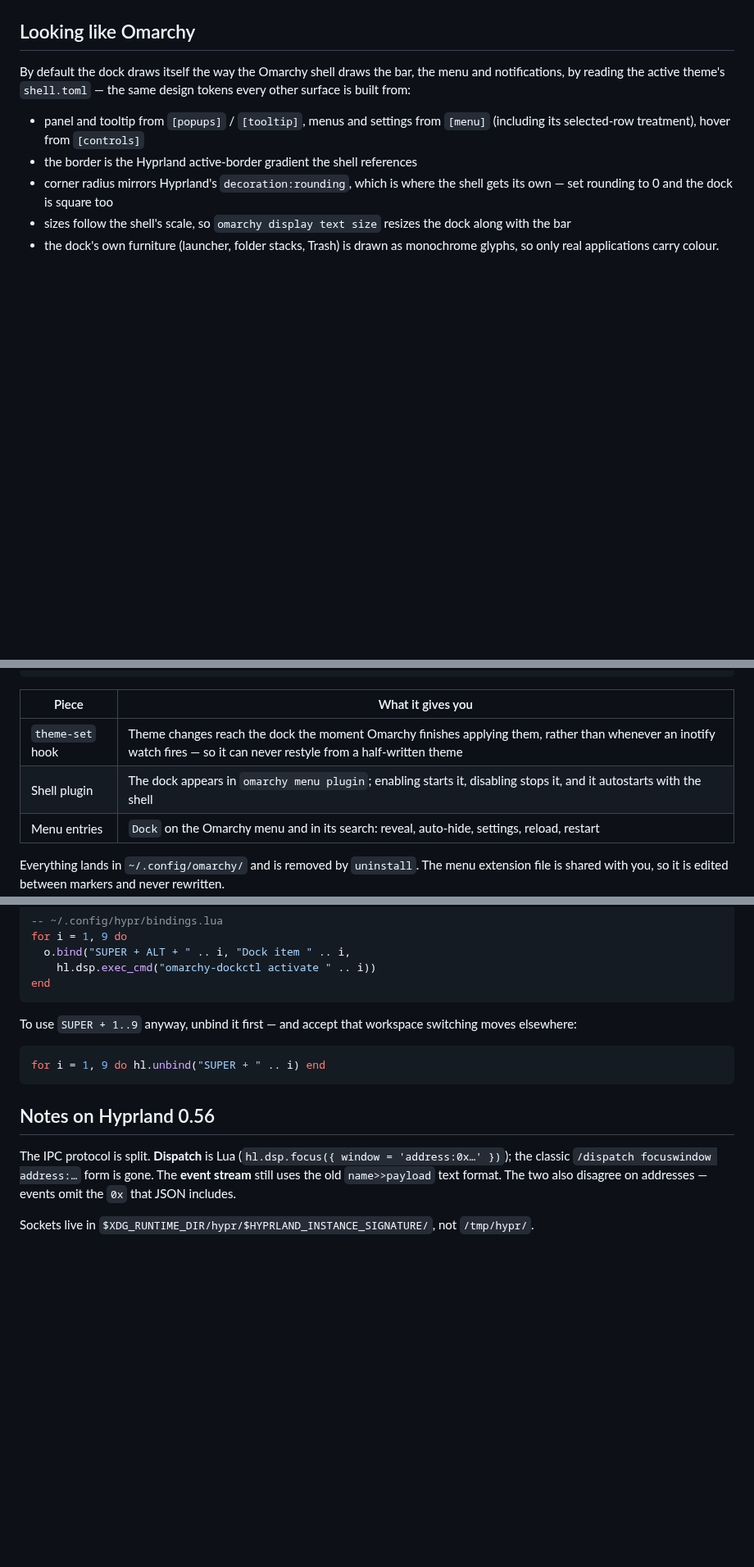
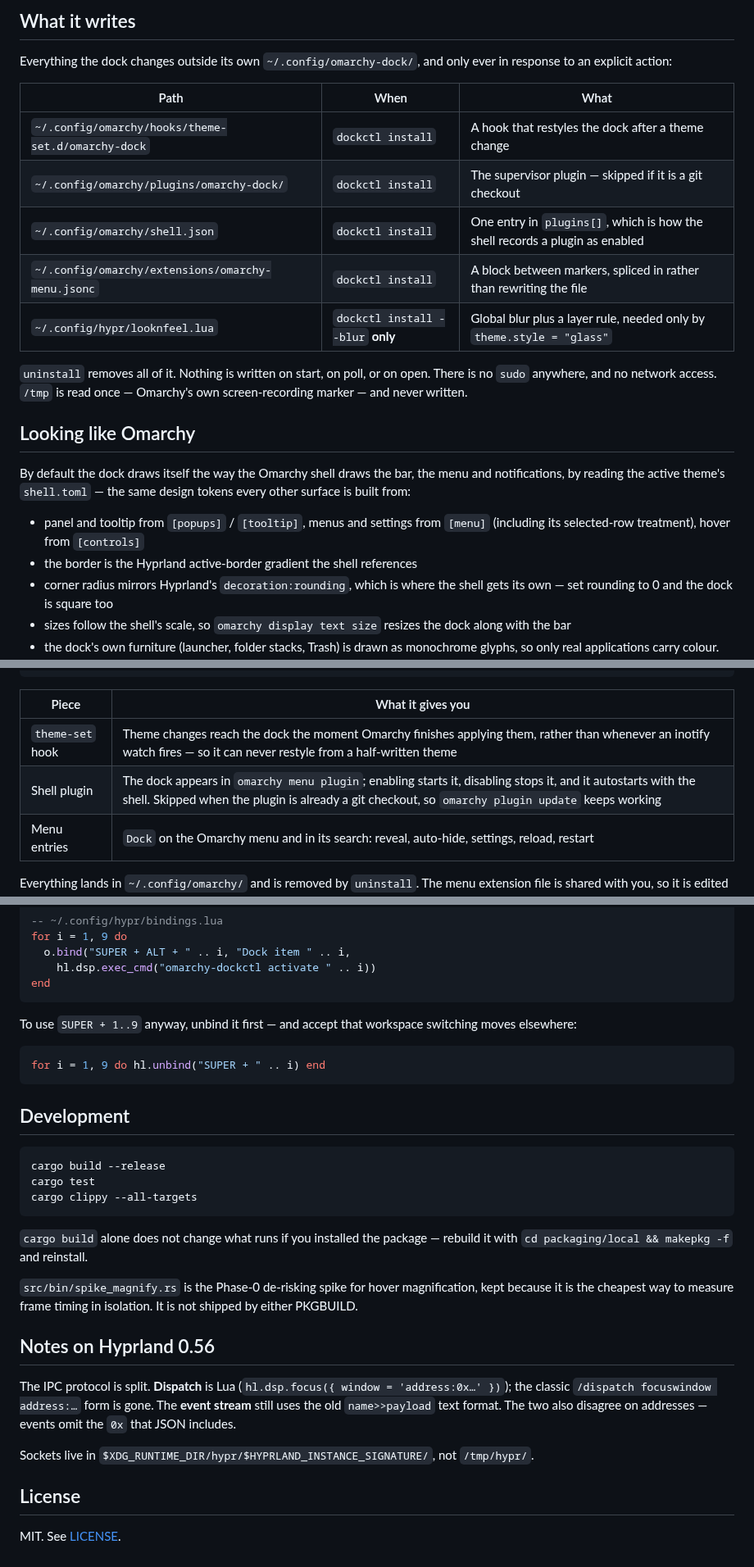
Before and after one commit to szlukabence/omarchy-dock, a Markdown page: README.md, 3 parts joined by grey strips. Shown at 82% size. GitHub-like rendering; blank space fills up the shorter version.

````diff
--- a/README.md
+++ b/README.md
@@ -57,3 +91,19 @@ Requires GTK 4, `gtk4-layer-shell`, and a running Hyprland.
+## What it writes
+
+Everything the dock changes outside its own `~/.config/omarchy-dock/`, and only
+ever in response to an explicit action:
+
+| Path | When | What |
+| --- | --- | --- |
+| `~/.config/omarchy/hooks/theme-set.d/omarchy-dock` | `dockctl install` | A hook that restyles the dock after a theme change |
+| `~/.config/omarchy/plugins/omarchy-dock/` | `dockctl install` | The supervisor plugin — skipped if it is a git checkout |
+| `~/.config/omarchy/shell.json` | `dockctl install` | One entry in `plugins[]`, which is how the shell records a plugin as enabled |
+| `~/.config/omarchy/extensions/omarchy-menu.jsonc` | `dockctl install` | A block between markers, spliced in rather than rewriting the file |
+| `~/.config/hypr/looknfeel.lua` | `dockctl install --blur` **only** | Global blur plus a layer rule, needed only by `theme.style = "glass"` |
+
+`uninstall` removes all of it. Nothing is written on start, on poll, or on
+open. There is no `sudo` anywhere, and no network access. `/tmp` is read once —
+Omarchy's own screen-recording marker — and never written.
 
 ## Looking like Omarchy
 
@@ -86,7 +136,7 @@ omarchy-dockctl uninstall
 | Piece | What it gives you |
 | --- | --- |
 | `theme-set` hook | Theme changes reach the dock the moment Omarchy finishes applying them, rather than whenever an inotify watch fires — so it can never restyle from a half-written theme |
-| Shell plugin | The dock appears in `omarchy menu plugin`; enabling starts it, disabling stops it, and it autostarts with the shell |
+| Shell plugin | The dock appears in `omarchy menu plugin`; enabling starts it, disabling stops it, and it autostarts with the shell. Skipped when the plugin is already a git checkout, so `omarchy plugin update` keeps working |
 | Menu entries | `Dock` on the Omarchy menu and in its search: reveal, auto-hide, settings, reload, restart |
 
 Everything lands in `~/.config/omarchy/` and is removed by `uninstall`. The
@@ -203,6 +253,21 @@ switching moves elsewhere:
 for i = 1, 9 do hl.unbind("SUPER + " .. i) end
 ```
 
+## Development
+
+```bash
+cargo build --release
+cargo test
+cargo clippy --all-targets
+```
+
+`cargo build` alone does not change what runs if you installed the package —
+rebuild it with `cd packaging/local && makepkg -f` and reinstall.
+
+`src/bin/spike_magnify.rs` is the Phase-0 de-risking spike for hover
+magnification, kept because it is the cheapest way to measure frame timing in
+isolation. It is not shipped by either PKGBUILD.
+
 ## Notes on Hyprland 0.56
 
 The IPC protocol is split. **Dispatch** is Lua
@@ -213,3 +278,7 @@ events omit the `0x` that JSON includes.
 
 Sockets live in `$XDG_RUNTIME_DIR/hypr/$HYPRLAND_INSTANCE_SIGNATURE/`, not
 `/tmp/hypr/`.
+
+## License
+
+MIT. See [LICENSE](LICENSE).
````
Also changed, not shown: other parts of README.md (+67 -33 lines), screenshot.png (added), 8 other files.
